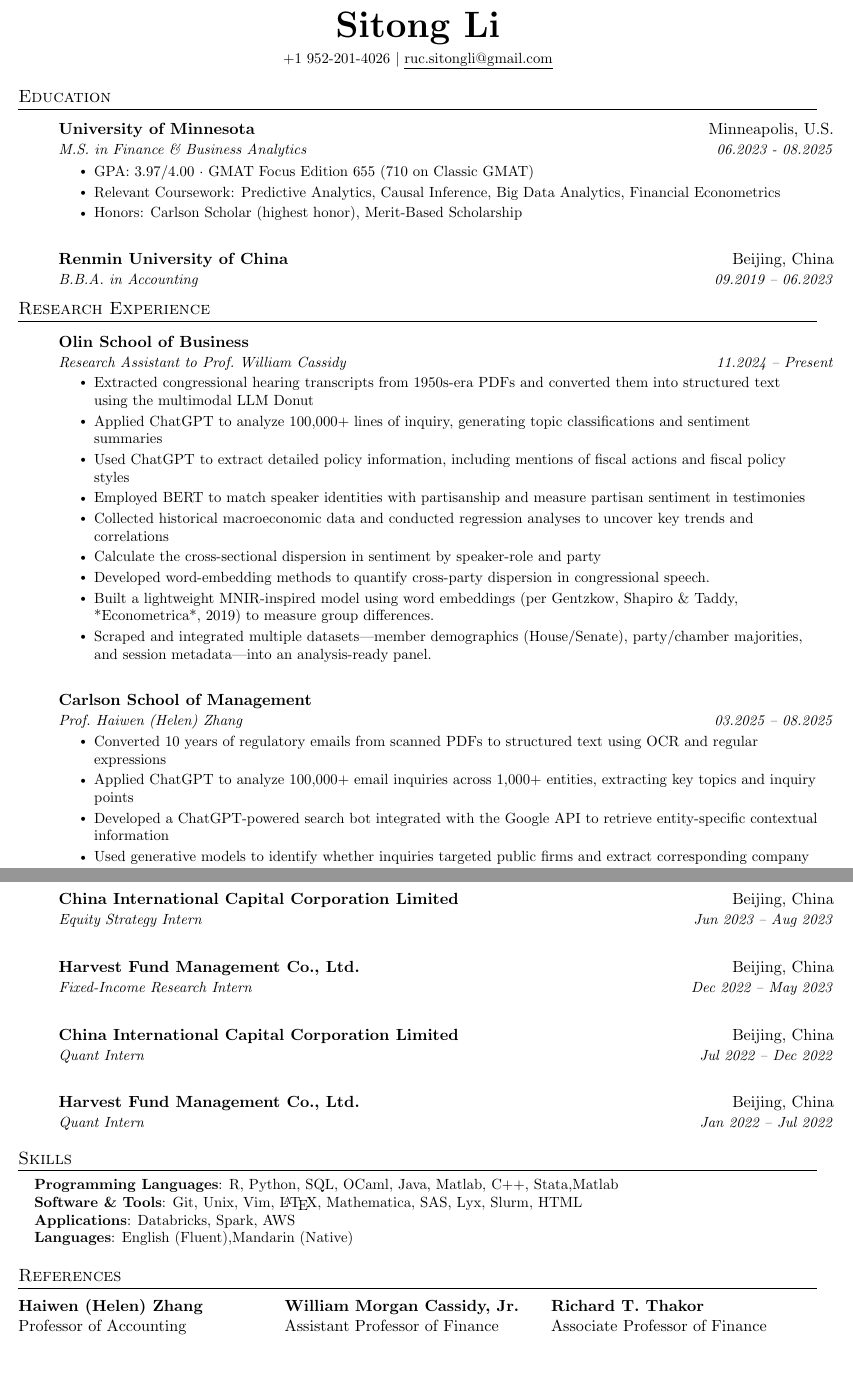
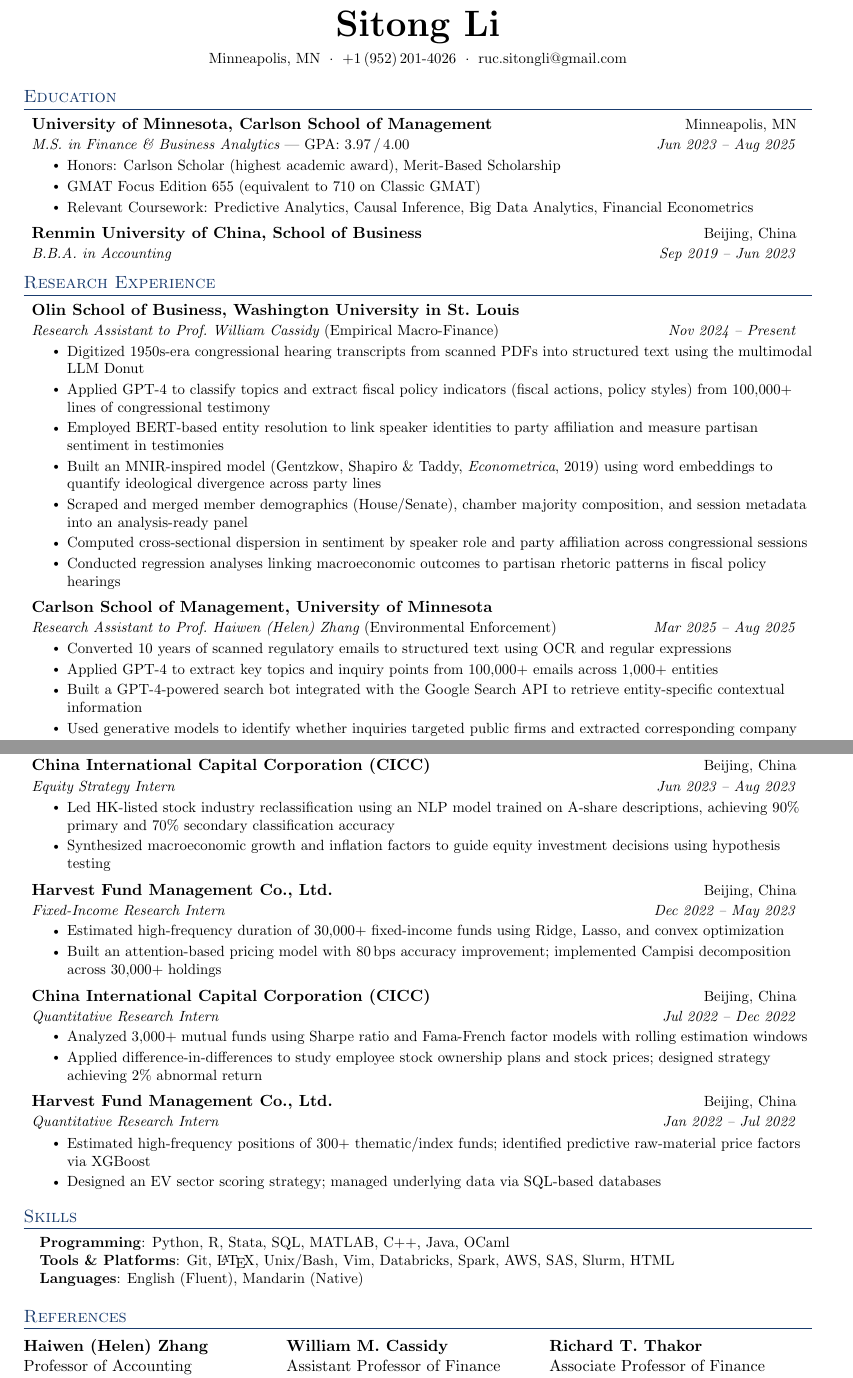
Before and after one commit to SITONGRUC/docs_collection, a LaTeX CV (resume/resume.tex): two parts of pages 1 and 2 of 2, joined at a grey line, cut so that both start at the same text, the shorter picture padded with empty space. Compiled offline with pdfLaTeX.

Commit message:
Revise resume and cover letter for predoc applications
- Resume: navy accent color, fixed tense/typos, added RUC GPA, clarified
  institution labels (WashU Olin for Cassidy), renamed project subtitles for
  Zhang entries, uncommented industry experience bullets, removed duplicate MATLAB
- Cover letter: fixed spacing errors, removed informal language, corrected
  factual imprecision on Cassidy project, improved transitions and opening,
  matched navy header color to resume

Co-Authored-By: Claude Sonnet 4.6 <noreply@anthropic.com>

```diff
--- a/resume/resume.tex
+++ b/resume/resume.tex
@@ -83,86 +76,74 @@
 \newcommand{\resumeItemListStart}{\begin{itemize}}
 \newcommand{\resumeItemListEnd}{\end{itemize}\vspace{-5pt}}
 
-%-------------------------------------------
-%%%%%%  RESUME STARTS HERE  %%%%%%%%%%%%%%%%%%%%%%%%%%%%
-
+%===========================================
+%           RESUME STARTS HERE
+%===========================================
 
 \begin{document}
 
-
-
-
+%----------HEADER----------
 \begin{center}
-    {\Huge \textbf{\scshape Sitong Li}} \\[4pt]
-    \small +1 952-201-4026 $|$
-    \href{mailto:ruc.sitongli@gmail.com}{\underline{ruc.sitongli@gmail.com}}
+  {\Huge\textbf{\scshape Sitong Li}} \\[5pt]
+  \small Minneapolis, MN
+  \;$\cdot$\;
+  +1\,(952)\,201-4026
+  \;$\cdot$\;
+  \href{mailto:ruc.sitongli@gmail.com}{ruc.sitongli@gmail.com} \\[4pt]
 \end{center}
-
-
 
 %-----------EDUCATION-----------
 \section{Education}
 
 \resumeSubHeadingListStart
+
   \resumeSubheading
-  {University of Minnesota}{Minneapolis, U.S.}
-  {M.S. in Finance \& Business Analytics}{06.2023 - 08.2025}
+    {University of Minnesota, Carlson School of Management}{Minneapolis, MN}
+    {M.S.\ in Finance \& Business Analytics \normalfont{--- GPA: 3.97\,/\,4.00}}{Jun 2023 -- Aug 2025}
     \resumeItemListStart
-\resumeItem{GPA: 3.97/4.00 · GMAT Focus Edition 655 (710 on Classic GMAT)}
+      \resumeItem{Honors: Carlson Scholar (highest academic award), Merit-Based Scholarship}
+      \resumeItem{GMAT Focus Edition 655 (equivalent to 710 on Classic GMAT)}
       \resumeItem{Relevant Coursework: Predictive Analytics, Causal Inference, Big Data Analytics, Financial Econometrics}
-\resumeItem{Honors: Carlson Scholar (highest honor), Merit-Based Scholarship}
     \resumeItemListEnd
 
+  \resumeSubheading
+    {Renmin University of China, School of Business}{Beijing, China}
+    {B.B.A.\ in Accounting }{Sep 2019 -- Jun 2023}
 
-\resumeSubheading
-  {Renmin University of China}{Beijing, China}
-  {B.B.A. in Accounting}{09.2019 – 06.2023}
-%       \resumeItemListStart
-% \resumeItem{GPA: 3.97/4.00}
-% \resumeItem{Relevant Coursework: Predictive Analytics, Causal Inference, Big Data Analytics, Financial Econometrics}
-% \resumeItem{Honors: Carlson Scholar (highest honor), Merit-Based Scholarship}
-%   \resumeSubHeadingListEnd
 \resumeSubHeadingListEnd
 
 
-%-----------EXPERIENCE-----------
+%-----------RESEARCH EXPERIENCE-----------
 \section{Research Experience}
 
 \resumeSubHeadingListStart
 
+  %--- Cassidy / Olin ---
   \resumeSubheading
-{Olin School of Business}{}
-{Research Assistant to Prof.\ William Cassidy}{11.2024 – Present}
+    {Olin School of Business, Washington University in St.\ Louis}{}
+    {Research Assistant to Prof.\ William Cassidy \normalfont{(Empirical Macro-Finance)}}{Nov 2024 -- Present}
     \resumeItemListStart
-        \resumeItem{Extracted congressional hearing transcripts from 1950s-era PDFs and converted them into structured text \\using the multimodal LLM Donut}
-        \resumeItem{Applied ChatGPT to analyze 100,000+ lines of inquiry, generating topic classifications and sentiment summaries}
-        \resumeItem{Used ChatGPT to extract detailed policy information, including mentions of fiscal actions and fiscal policy styles}
-        \resumeItem{Employed BERT to match speaker identities with partisanship and measure partisan sentiment in testimonies}
-        \resumeItem{Collected historical macroeconomic data and conducted regression analyses to uncover key trends and correlations}
-        \resumeItem{Calculate the cross-sectional dispersion in sentiment by speaker-role and party }
-        \resumeItem{Developed word-embedding methods to quantify cross-party dispersion in congressional speech.}
-\resumeItem{Built a lightweight MNIR-inspired model using word embeddings (per Gentzkow, Shapiro \& Taddy, *Econometrica*, 2019) to measure group differences.}
-\resumeItem{Scraped and integrated multiple datasets—member demographics (House/Senate), party/chamber majorities, and session metadata—into an analysis-ready panel.}
-
-
-
+      \resumeItem{Digitized 1950s-era congressional hearing transcripts from scanned PDFs into structured text using the multimodal LLM Donut}
+      \resumeItem{Applied GPT-4 to classify topics and extract fiscal policy indicators (fiscal actions, policy styles) from 100,000+ lines of congressional testimony}
+      \resumeItem{Employed BERT-based entity resolution to link speaker identities to party affiliation and measure partisan sentiment in testimonies}
+      \resumeItem{Built an MNIR-inspired model (Gentzkow, Shapiro \& Taddy, \textit{Econometrica}, 2019) using word embeddings to quantify ideological divergence across party lines}
+      \resumeItem{Scraped and merged member demographics (House/Senate), chamber majority composition, and session metadata into an analysis-ready panel}
+      \resumeItem{Computed cross-sectional dispersion in sentiment by speaker role and party affiliation across congressional sessions}
+      \resumeItem{Conducted regression analyses linking macroeconomic outcomes to partisan rhetoric patterns in fiscal policy hearings}
     \resumeItemListEnd
 
-
-
+  %--- Zhang / EPA enforcement ---
   \resumeSubheading
-      {Carlson School of Management}{}
-      {Prof.\ Haiwen (Helen) Zhang}{03.2025 – 08.2025}
+    {Carlson School of Management, University of Minnesota}{}
+    {Research Assistant to Prof.\ Haiwen (Helen) Zhang \normalfont{(Environmental Enforcement)}}{Mar 2025 -- Aug 2025}
     \resumeItemListStart
-\resumeItem{Converted 10 years of regulatory emails from scanned PDFs to structured text using OCR and regular expressions}
-\resumeItem{Applied ChatGPT to analyze 100,000+ email inquiries across 1,000+ entities, extracting key topics and inquiry points}
-\resumeItem{Developed a ChatGPT-powered search bot integrated with the Google API to retrieve entity-specific contextual information}
-\resumeItem{Used generative models to identify whether inquiries targeted public firms and extract corresponding company names}
-\resumeItem{Matched email inquiries with EPA enforcement records and performed probit regression to examine enforcement determinants}
-
+      \resumeItem{Converted 10 years of scanned regulatory emails to structured text using OCR and regular expressions}
+      \resumeItem{Applied GPT-4 to extract key topics and inquiry points from 100,000+ emails across 1,000+ entities}
+      \resumeItem{Built a GPT-4-powered search bot integrated with the Google Search API to retrieve entity-specific contextual information}
+      \resumeItem{Used generative models to identify whether inquiries targeted public firms and extracted corresponding company names}
+      \resumeItem{Matched email inquiries with EPA enforcement records; ran probit regressions to examine enforcement determinants}
     \resumeItemListEnd
 
-
+  %--- Zhang / 10-K Climate Risk ---
   \resumeSubheading
-      {Carlson School of Management}{}
-      {Prof.\ Haiwen (Helen) Zhang}{11.2023 – 08.2025}
+    {Carlson School of Management, University of Minnesota}{}
@@ -182,92 +159,68 @@
-      \resumeItemListStart
-\resumeItem{Analyzed fair value disclosures in two years of bank 10-Ks using ChatGPT models on segmented text chunks}
-
-
-
-      \resumeItemListEnd
-
-
-    \resumeSubHeadingListEnd
-
-\section{Employment}
-\resumeSubHeadingListStart
-
-% \resumeSubheading
-%   {University of Michigan}{Ann Arbor, MI}
-%   {Research Area Specialist Assoc}{Nov 2025 – Present}
-
-
-% 1. CHINA INTERNATIONAL CAPITAL CORPORATION LIMITED (Equity Strategy Intern)
-\resumeSubheading
-  {China International Capital Corporation Limited}{Beijing, China}
-  {Equity Strategy Intern}{Jun 2023 – Aug 2023}
-  % \resumeItemListStart
-  %   \resumeItem{Synthesized macroeconomic growth and inflation factors to guide HK stock investment using significance testing}
-  %   \resumeItem{Led HK stock industry reclassification using NLP model trained on A-share descriptions, achieving 90\% primary and 70\% secondary classification accuracy}
-  %   \resumeItem{Explored HK industry interrelationships via clustering for sector allocation strategy}
-  % \resumeItemListEnd
-
-% 2. HARVEST FUND MANAGEMENT CO. LTD. (Fixed-Income Intern)
-\resumeSubheading
-  {Harvest Fund Management Co., Ltd.}{Beijing, China}
-  {Fixed-Income Research Intern}{Dec 2022 – May 2023}
-  % \resumeItemListStart
-  %   \resumeItem{Created visual analyses and presented daily deal/offer data in China's bond market using PyEchart}
-  %   \resumeItem{Implemented Campisi to analyze income distribution of 30K+ claims}
-  %   \resumeItem{Estimated high-frequency duration of 30K+ fixed-income funds using Ridge, Lasso, and convex optimization}
-  %   \resumeItem{Introduced pricing model using attention neural networks with 80BP accuracy improvement}
-  %   \resumeItem{Proposed Model-Factor XGBoost models predicting returns with 72\% accuracy}
-  % \resumeItemListEnd
-
-% 3. CHINA INTERNATIONAL CAPITAL CORPORATION LIMITED (Asset Management Intern)
-\resumeSubheading
-  {China International Capital Corporation Limited}{Beijing, China}
-  {Quant Intern}{Jul 2022 – Dec 2022}
-  % \resumeItemListStart
-  %   \resumeItem{Reviewed Chinese macro data and provided daily market strategy updates}
-  %   \resumeItem{Analyzed 3K+ mutual funds using Sharpe and Fama-French models with rolling windows}
-  %   \resumeItem{Web crawled 1,500+ refinancing data weekly and maintained internal database/reports}
-  %   \resumeItem{Completed DID on stock price and employee stock ownership plan, creating investment strategy with 2\% AER}
-  % \resumeItemListEnd
-
-% 4. HARVEST FUND MANAGEMENT CO. LTD. (Financial Engineering Intern)
-\resumeSubheading
-  {Harvest Fund Management Co., Ltd.}{Beijing, China}
-  {Quant Intern}{Jan 2022 – Jul 2022}
-  % \resumeItemListStart
-  %   \resumeItem{Tracked EV data and material pricing via research; used SQL to manage databases}
-  %   \resumeItem{Researched electric vehicle adoption across automotive firms}
-  %   \resumeItem{Estimated high-frequency positions of 300+ thematic/index funds; built EV scoring strategy}
-  %   \resumeItem{Discovered predictive factors from raw materials’ price with XGBoost; designed investment strategy}
-  % \resumeItemListEnd
 
 \resumeSubHeadingListEnd
 
 
-%-----------TECHNICAL SKILLS-----------
+%-----------INDUSTRY EXPERIENCE-----------
+\section{Industry Experience}
+
+\resumeSubHeadingListStart
+
+  \resumeSubheading
+    {China International Capital Corporation (CICC)}{Beijing, China}
+    {Equity Strategy Intern}{Jun 2023 -- Aug 2023}
+    \resumeItemListStart
+      \resumeItem{Led HK-listed stock industry reclassification using an NLP model trained on A-share descriptions, achieving 90\% primary and 70\% secondary classification accuracy}
+      \resumeItem{Synthesized macroeconomic growth and inflation factors to guide equity investment decisions using hypothesis testing}
+    \resumeItemListEnd
+
+  \resumeSubheading
+    {Harvest Fund Management Co., Ltd.}{Beijing, China}
+    {Fixed-Income Research Intern}{Dec 2022 -- May 2023}
+    \resumeItemListStart
+      \resumeItem{Estimated high-frequency duration of 30,000+ fixed-income funds using Ridge, Lasso, and convex optimization}
+      \resumeItem{Built an attention-based pricing model with 80\,bps accuracy improvement; implemented Campisi decomposition across 30,000+ holdings}
+    \resumeItemListEnd
+
+  \resumeSubheading
+    {China International Capital Corporation (CICC)}{Beijing, China}
+    {Quantitative Research Intern}{Jul 2022 -- Dec 2022}
+    \resumeItemListStart
+      \resumeItem{Analyzed 3,000+ mutual funds using Sharpe ratio and Fama-French factor models with rolling estimation windows}
+      \resumeItem{Applied difference-in-differences to study employee stock ownership plans and stock prices; designed strategy achieving 2\% abnormal return}
+    \resumeItemListEnd
+
+  \resumeSubheading
+    {Harvest Fund Management Co., Ltd.}{Beijing, China}
+    {Quantitative Research Intern}{Jan 2022 -- Jul 2022}
+    \resumeItemListStart
+      \resumeItem{Estimated high-frequency positions of 300+ thematic/index funds; identified predictive raw-material price factors via XGBoost}
+      \resumeItem{Designed an EV sector scoring strategy; managed underlying data via SQL-based databases}
+    \resumeItemListEnd
+
+\resumeSubHeadingListEnd
+
+
+%-----------SKILLS-----------
 \section{Skills}
 \begin{itemize}[leftmargin=0.15in, label={}]
   \small{\item{
-    \textbf{Programming Languages}{: R, Python, SQL, OCaml, Java, Matlab, C++, Stata,Matlab} \\
-    \textbf{Software \& Tools}{: Git, Unix, Vim, \LaTeX, Mathematica, SAS, Lyx, Slurm, HTML} \\
-    \textbf{Applications}{: Databricks, Spark, AWS} \\
-    \textbf{Languages}{: English (Fluent),Mandarin (Native)}
+    \textbf{Programming}{: Python, R, Stata, SQL, MATLAB, C++, Java, OCaml} \\
+    \textbf{Tools \& Platforms}{: Git, \LaTeX, Unix/Bash, Vim, Databricks, Spark, AWS, SAS, Slurm, HTML} \\
+    \textbf{Languages}{: English (Fluent), Mandarin (Native)}
   }}
 \end{itemize}
 
 
-
-
-%-------------------------------------------
-
+%-----------REFERENCES-----------
 \section{References}
 \begin{tabularx}{\textwidth}{@{}X X X@{}}
-  \textbf{Haiwen (Helen) Zhang} & \textbf{William Morgan Cassidy, Jr.} & \textbf{Richard T. Thakor} \\
+  \textbf{Haiwen (Helen) Zhang} & \textbf{William M.\ Cassidy} & \textbf{Richard T.\ Thakor} \\
   Professor of Accounting & Assistant Professor of Finance & Associate Professor of Finance \\
-  University of Minnesota & Washington University in St. Louis & University of Minnesota \\
-  \texttt{zhan0400@umn.edu} & \texttt{cassidyw@wustl.edu} & \texttt{rthakor@umn.edu} \\
-  +1-612-624-9818 & +1-225-368-7616 & +1-612-626-7817 \\
+  University of Minnesota & Washington University in St.\ Louis & University of Minnesota \\
+  \href{mailto:zhan0400@umn.edu}{\texttt{zhan0400@umn.edu}} &
+  \href{mailto:cassidyw@wustl.edu}{\texttt{cassidyw@wustl.edu}} &
+  \href{mailto:rthakor@umn.edu}{\texttt{rthakor@umn.edu}} \\
+  +1\,(612)\,624-9818 & +1\,(225)\,368-7616 & +1\,(612)\,626-7817 \\
 \end{tabularx}
 
-
 \end{document}
```
Also changed, not shown: SOP/main.tex (+103 -15 lines), SOP/main.pdf (added), resume/resume.pdf, resume/resume.tex (53 more changed lines). Lines whose indentation alone changed are shown as unchanged.
